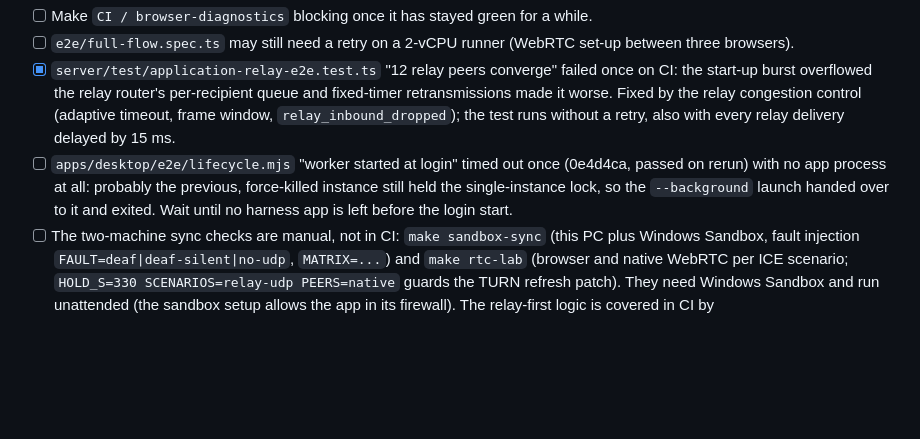
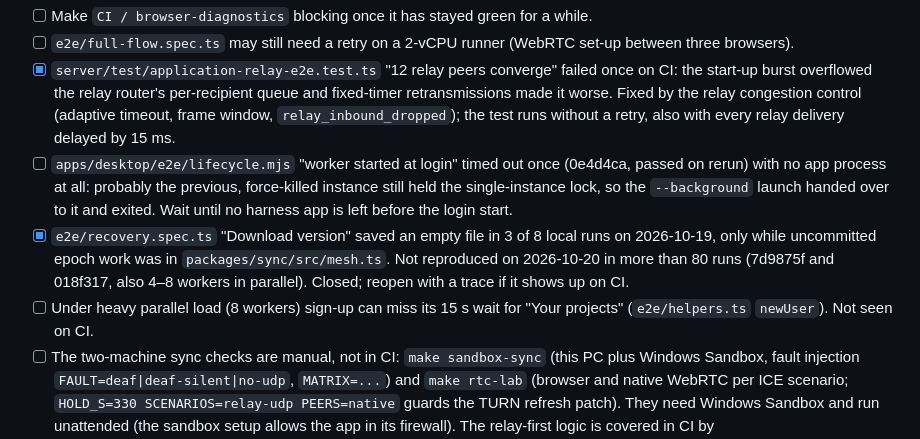
Before and after one commit to federicocunico/HiveTeX, a Markdown page: TODO_CI.md, the part around the change. Rendered like a GitHub page; blank space fills up the shorter version.

Commit message:
TODO_CI: close the recovery empty-download flake, note the sign-up wait under heavy load
Co-Authored-By: Claude Opus 5.5 <noreply@anthropic.com>
Claude-Session: https://claude.ai/code/session_01QaUaE9uh8wo3DsmCW6eXtf

```diff
--- a/TODO_CI.md
+++ b/TODO_CI.md
@@ -28,6 +28,11 @@ through the Deploy workflow after CI passes (docs/deployment.md section 3). The
 - [ ] `apps/desktop/e2e/lifecycle.mjs` "worker started at login" timed out once (0e4d4ca, passed on rerun) with no app
       process at all: probably the previous, force-killed instance still held the single-instance lock, so the
       `--background` launch handed over to it and exited. Wait until no harness app is left before the login start.
+- [x] `e2e/recovery.spec.ts` "Download version" saved an empty file in 3 of 8 local runs on 2026-10-19, only while
+      uncommitted epoch work was in `packages/sync/src/mesh.ts`. Not reproduced on 2026-10-20 in more than 80 runs
+      (7d9875f and 018f317, also 4–8 workers in parallel). Closed; reopen with a trace if it shows up on CI.
+- [ ] Under heavy parallel load (8 workers) sign-up can miss its 15 s wait for "Your projects" (`e2e/helpers.ts`
+      `newUser`). Not seen on CI.
 - [ ] The two-machine sync checks are manual, not in CI: `make sandbox-sync` (this PC plus Windows Sandbox, fault
       injection `FAULT=deaf|deaf-silent|no-udp`, `MATRIX=...`) and `make rtc-lab` (browser and native WebRTC per ICE
       scenario; `HOLD_S=330 SCENARIOS=relay-udp PEERS=native` guards the TURN refresh patch). They need Windows Sandbox
```
